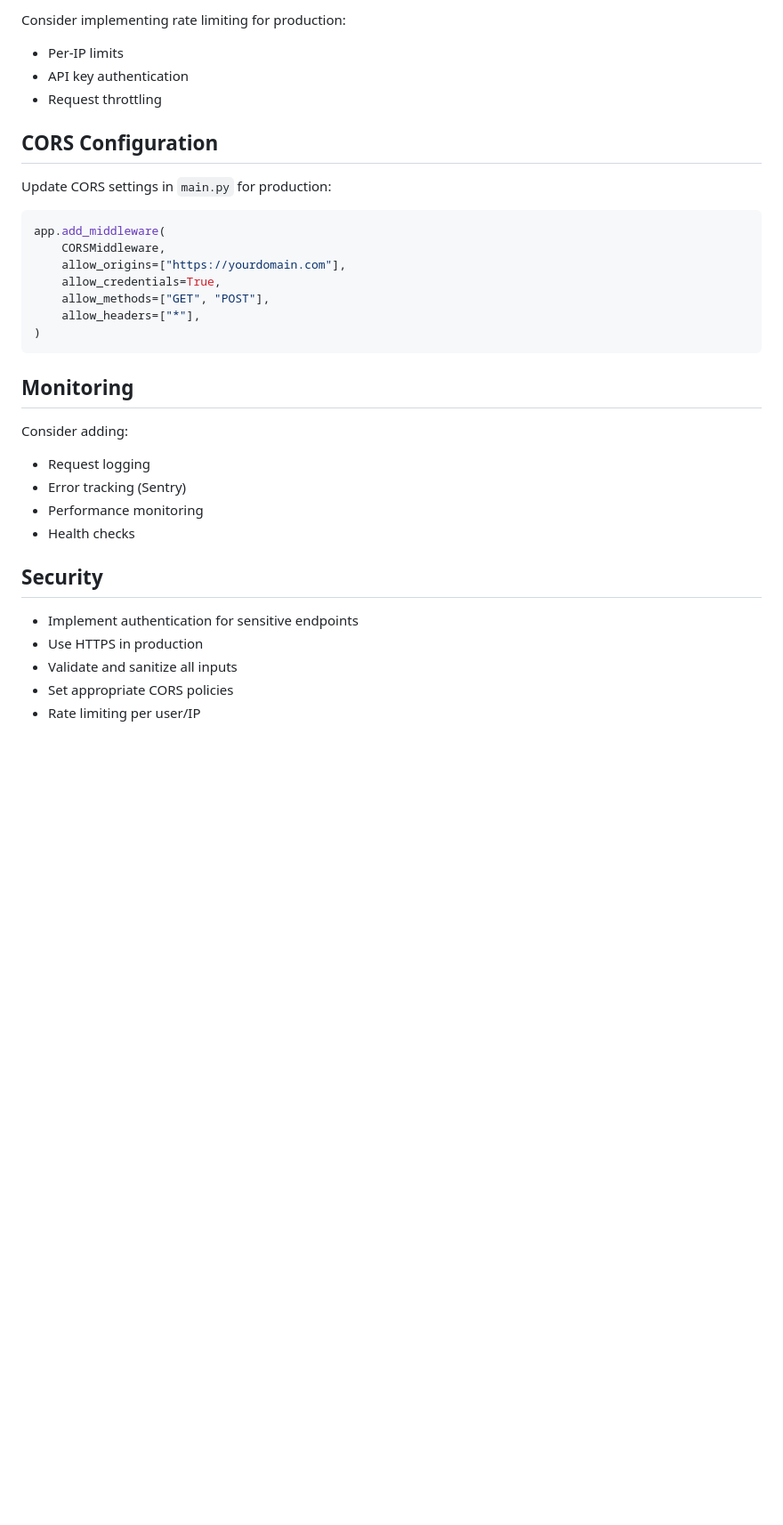
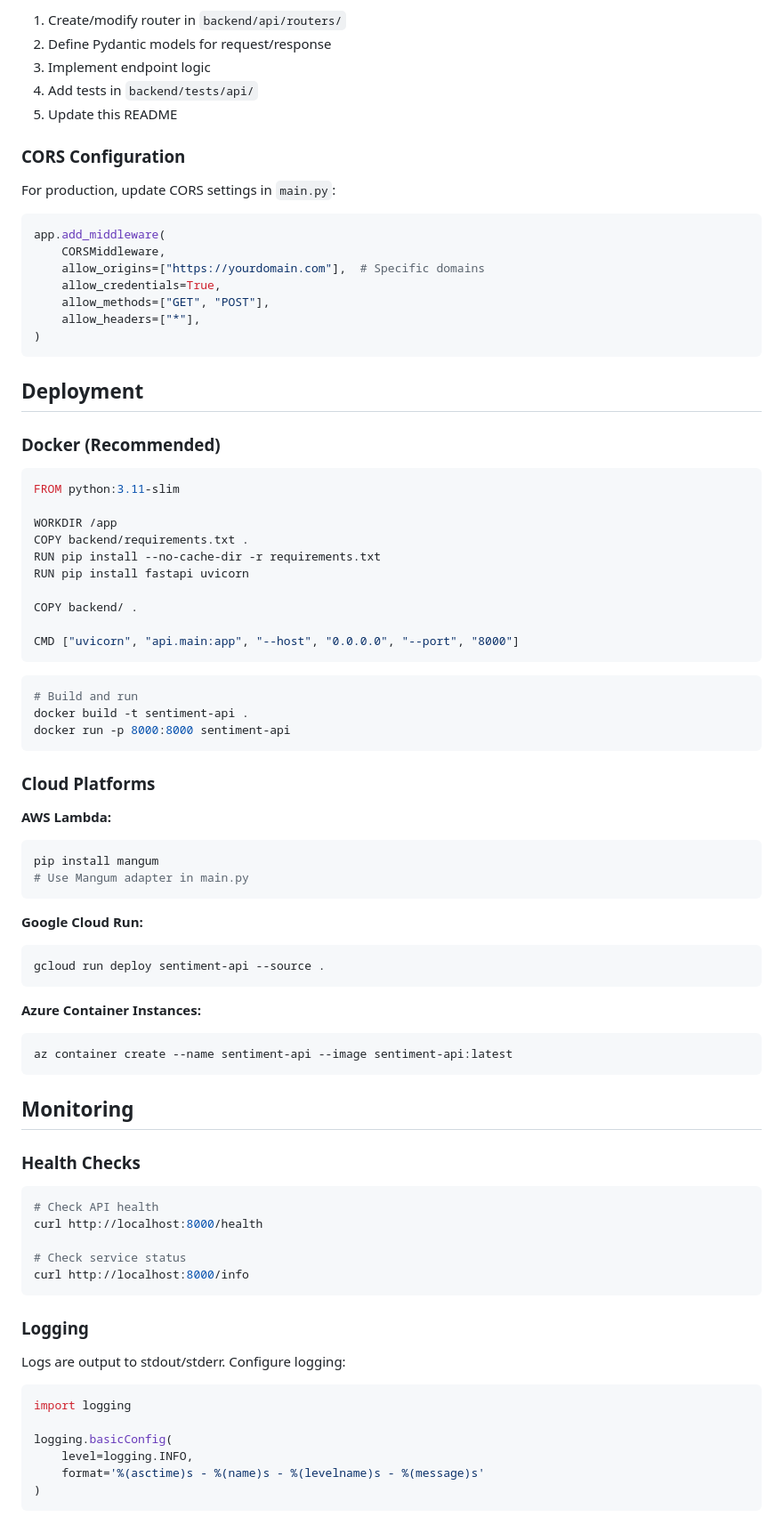
Before and after one commit to dominichubble/investor-sentiment-dashboard, a Markdown page: backend/api/README.md, the part around one of its changes. Shown at 89% size. GitHub-like rendering; blank space fills up the shorter version.

Commit message:
docs: Add comprehensive API documentation
Complete README with usage examples, deployment guide, and testing instructions

````diff
--- a/backend/api/README.md
+++ b/backend/api/README.md
@@ -181,35 +344,87 @@ app/
 
-Consider implementing rate limiting for production:
-- Per-IP limits
-- API key authentication
-- Request throttling
+1. Create/modify router in `backend/api/routers/`
+2. Define Pydantic models for request/response
+3. Implement endpoint logic
+4. Add tests in `backend/tests/api/`
+5. Update this README
 
-## CORS Configuration
+### CORS Configuration
 
-Update CORS settings in `main.py` for production:
+For production, update CORS settings in `main.py`:
 
 ```python
 app.add_middleware(
     CORSMiddleware,
-    allow_origins=["https://yourdomain.com"],
+    allow_origins=["https://yourdomain.com"],  # Specific domains
     allow_credentials=True,
     allow_methods=["GET", "POST"],
     allow_headers=["*"],
 )
 ```
 
+## Deployment
+
+### Docker (Recommended)
+
+```dockerfile
+FROM python:3.11-slim
+
+WORKDIR /app
+COPY backend/requirements.txt .
+RUN pip install --no-cache-dir -r requirements.txt
+RUN pip install fastapi uvicorn
+
+COPY backend/ .
+
+CMD ["uvicorn", "api.main:app", "--host", "0.0.0.0", "--port", "8000"]
+```
+
+```bash
+# Build and run
+docker build -t sentiment-api .
+docker run -p 8000:8000 sentiment-api
+```
+
+### Cloud Platforms
+
+**AWS Lambda:**
+```bash
+pip install mangum
+# Use Mangum adapter in main.py
+```
+
+**Google Cloud Run:**
+```bash
+gcloud run deploy sentiment-api --source .
+```
+
+**Azure Container Instances:**
+```bash
+az container create --name sentiment-api --image sentiment-api:latest
+```
+
 ## Monitoring
 
-Consider adding:
-- Request logging
-- Error tracking (Sentry)
-- Performance monitoring
-- Health checks
+### Health Checks
 
-## Security
+```bash
+# Check API health
+curl http://localhost:8000/health
 
-- Implement authentication for sensitive endpoints
-- Use HTTPS in production
-- Validate and sanitize all inputs
-- Set appropriate CORS policies
-- Rate limiting per user/IP
+# Check service status
+curl http://localhost:8000/info
+```
+
+### Logging
+
+Logs are output to stdout/stderr. Configure logging:
+
+```python
+import logging
+
+logging.basicConfig(
+    level=logging.INFO,
+    format='%(asctime)s - %(name)s - %(levelname)s - %(message)s'
+)
+```
+
````
Also changed, not shown: other parts of backend/api/README.md (+296 -116 lines).
